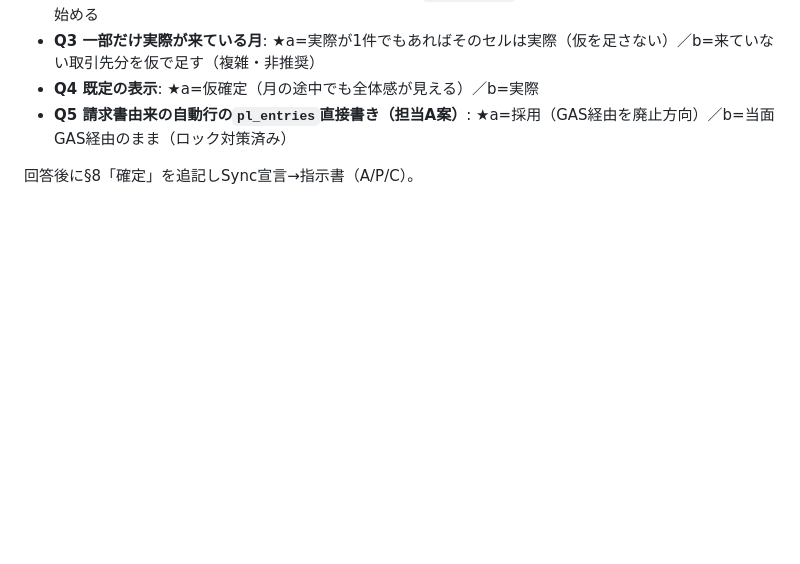
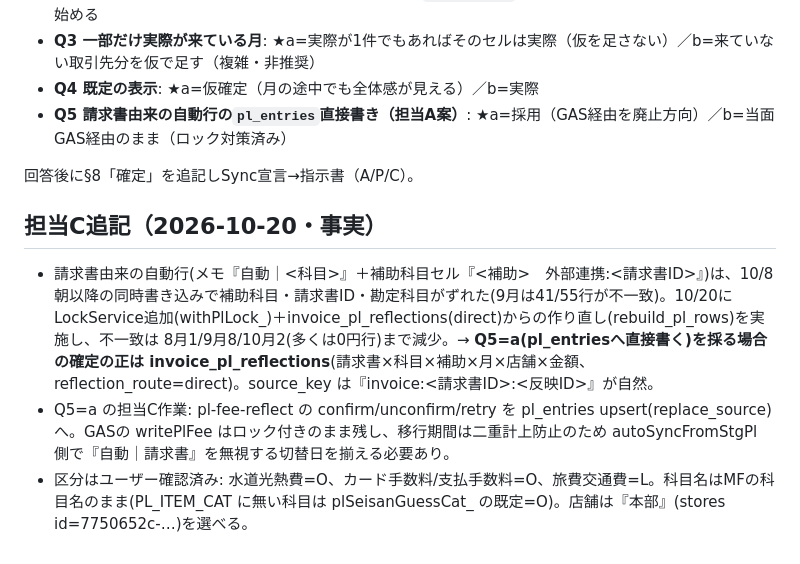
Before and after one commit to mirai-oss/ns-portal, a Markdown page: docs/設計書_仮確定PLと実際PL_2026-10-20.md, the part around the change. Rendered like a GitHub page; blank space fills up the shorter version.

Commit message:
docs: 仮確定PL設計書に担当C追記（請求書由来自動行の事実とQ5の作業）
Co-Authored-By: Claude Sonnet 5.5 <noreply@anthropic.com>

```diff
--- a/docs/設計書_仮確定PLと実際PL_2026-10-20.md
+++ b/docs/設計書_仮確定PLと実際PL_2026-10-20.md
@@ -64,3 +64,8 @@
 - **Q5 請求書由来の自動行の`pl_entries`直接書き（担当A案）**: ★a=採用（GAS経由を廃止方向）／b=当面GAS経由のまま（ロック対策済み）
 
 回答後に§8「確定」を追記しSync宣言→指示書（A/P/C）。
+
+## 担当C追記（2026-10-20・事実）
+- 請求書由来の自動行(メモ『自動｜<科目>』＋補助科目セル『<補助>　外部連携:<請求書ID>』)は、10/8朝以降の同時書き込みで補助科目・請求書ID・勘定科目がずれた(9月は41/55行が不一致)。10/20に LockService追加(withPlLock_)＋invoice_pl_reflections(direct)からの作り直し(rebuild_pl_rows)を実施し、不一致は 8月1/9月8/10月2(多くは0円行)まで減少。→ **Q5=a(pl_entriesへ直接書く)を採る場合の確定の正は invoice_pl_reflections**(請求書×科目×補助×月×店舗×金額、reflection_route=direct)。source_key は『invoice:<請求書ID>:<反映ID>』が自然。
+- Q5=a の担当C作業: pl-fee-reflect の confirm/unconfirm/retry を pl_entries upsert(replace_source)へ。GASの writePlFee はロック付きのまま残し、移行期間は二重計上防止のため autoSyncFromStgPl 側で『自動｜請求書』を無視する切替日を揃える必要あり。
+- 区分はユーザー確認済み: 水道光熱費=O、カード手数料/支払手数料=O、旅費交通費=L。科目名はMFの科目名のまま(PL_ITEM_CAT に無い科目は plSeisanGuessCat_ の既定=O)。店舗は『本部』(stores id=7750652c-…)を選べる。
```
